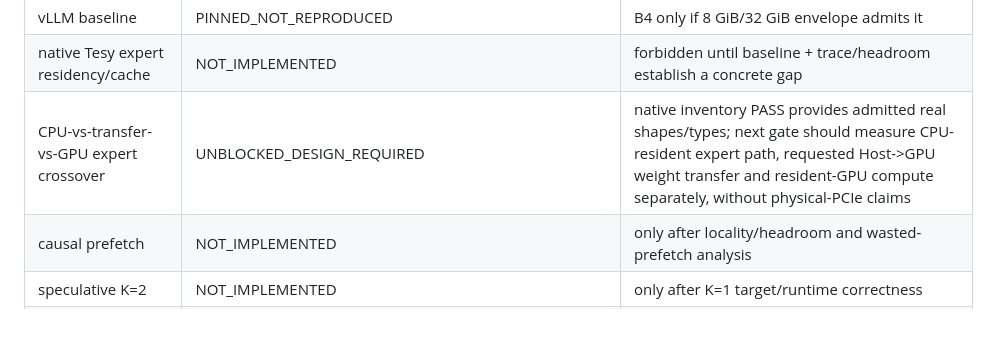
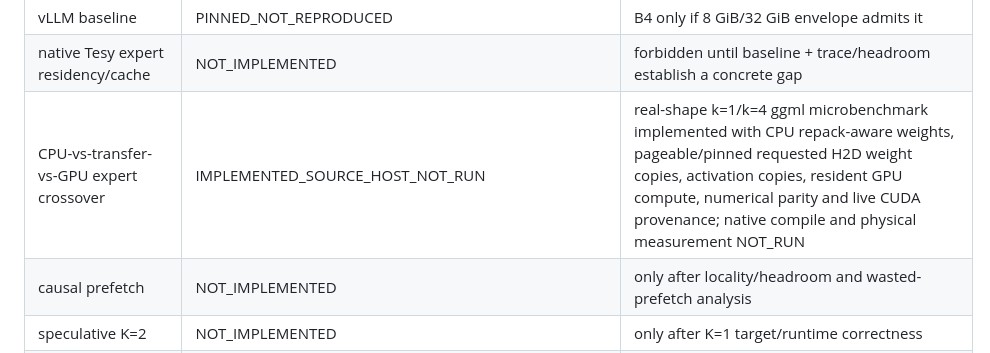
Before and after one commit to PedroMglo/Tesy, a Markdown page: IMPLEMENTATION_STATUS.md, the part around the change. GitHub-like rendering; blank space fills up the shorter version.

Commit message:
docs: record expert crossover implementation gate

```diff
--- a/IMPLEMENTATION_STATUS.md
+++ b/IMPLEMENTATION_STATUS.md
@@ -37,7 +37,7 @@ reference-host/model validation. No source-only row is a performance claim.
 | KTransformers baseline | PINNED_NOT_REPRODUCED | reproduce only if compatible with selected model/host |
 | vLLM baseline | PINNED_NOT_REPRODUCED | B4 only if 8 GiB/32 GiB envelope admits it |
 | native Tesy expert residency/cache | NOT_IMPLEMENTED | forbidden until baseline + trace/headroom establish a concrete gap |
-| CPU-vs-transfer-vs-GPU expert crossover | UNBLOCKED_DESIGN_REQUIRED | native inventory PASS provides admitted real shapes/types; next gate should measure CPU-resident expert path, requested Host->GPU weight transfer and resident-GPU compute separately, without physical-PCIe claims |
+| CPU-vs-transfer-vs-GPU expert crossover | IMPLEMENTED_SOURCE_HOST_NOT_RUN | real-shape k=1/k=4 ggml microbenchmark implemented with CPU repack-aware weights, pageable/pinned requested H2D weight copies, activation copies, resident GPU compute, numerical parity and live CUDA provenance; native compile and physical measurement NOT_RUN |
 | causal prefetch | NOT_IMPLEMENTED | only after locality/headroom and wasted-prefetch analysis |
 | speculative K=2 | NOT_IMPLEMENTED | only after K=1 target/runtime correctness |
 | joint K/residency scheduler | OPEN_RESEARCH_QUESTION | broad novelty overlap exists; benefit and narrower novelty unknown |
```
